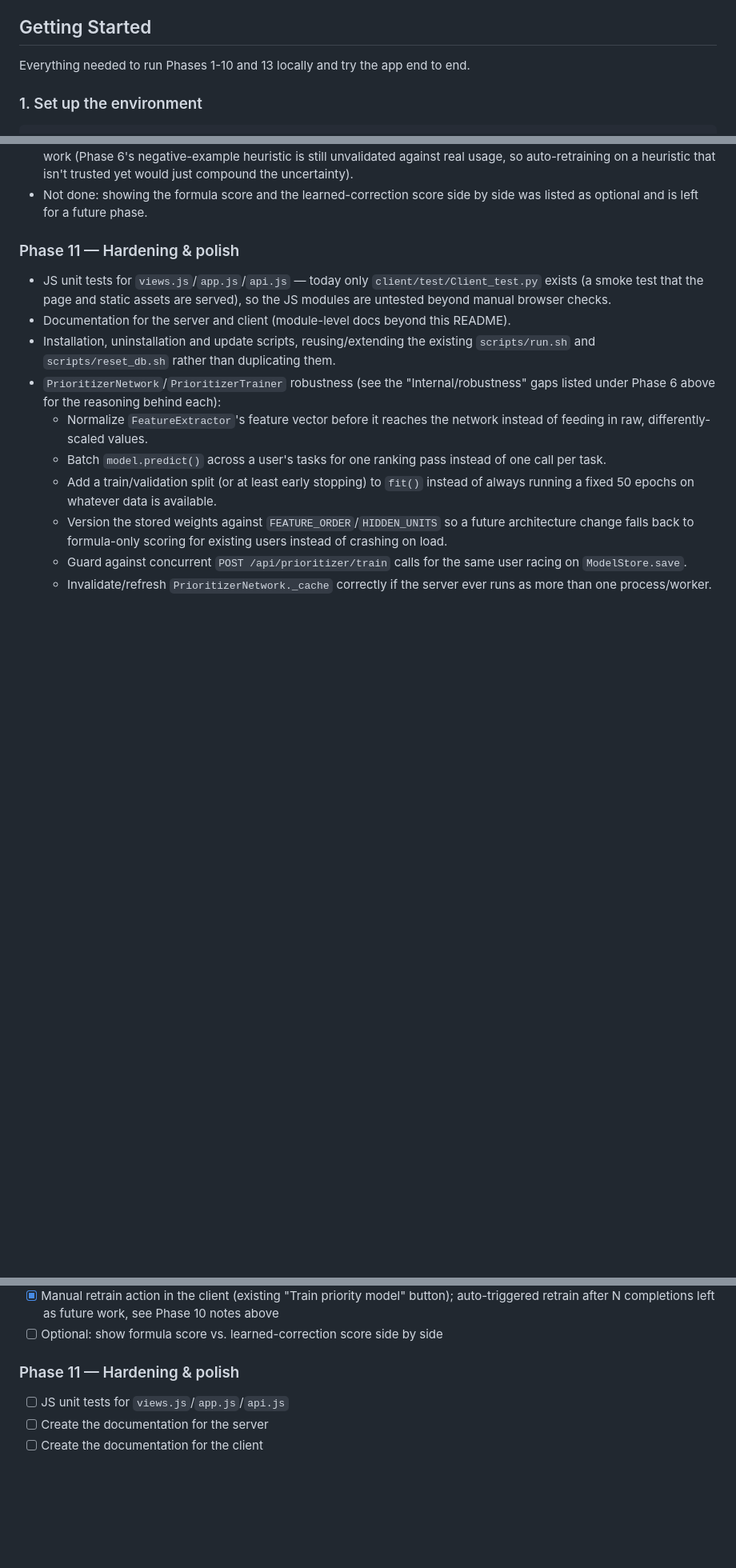
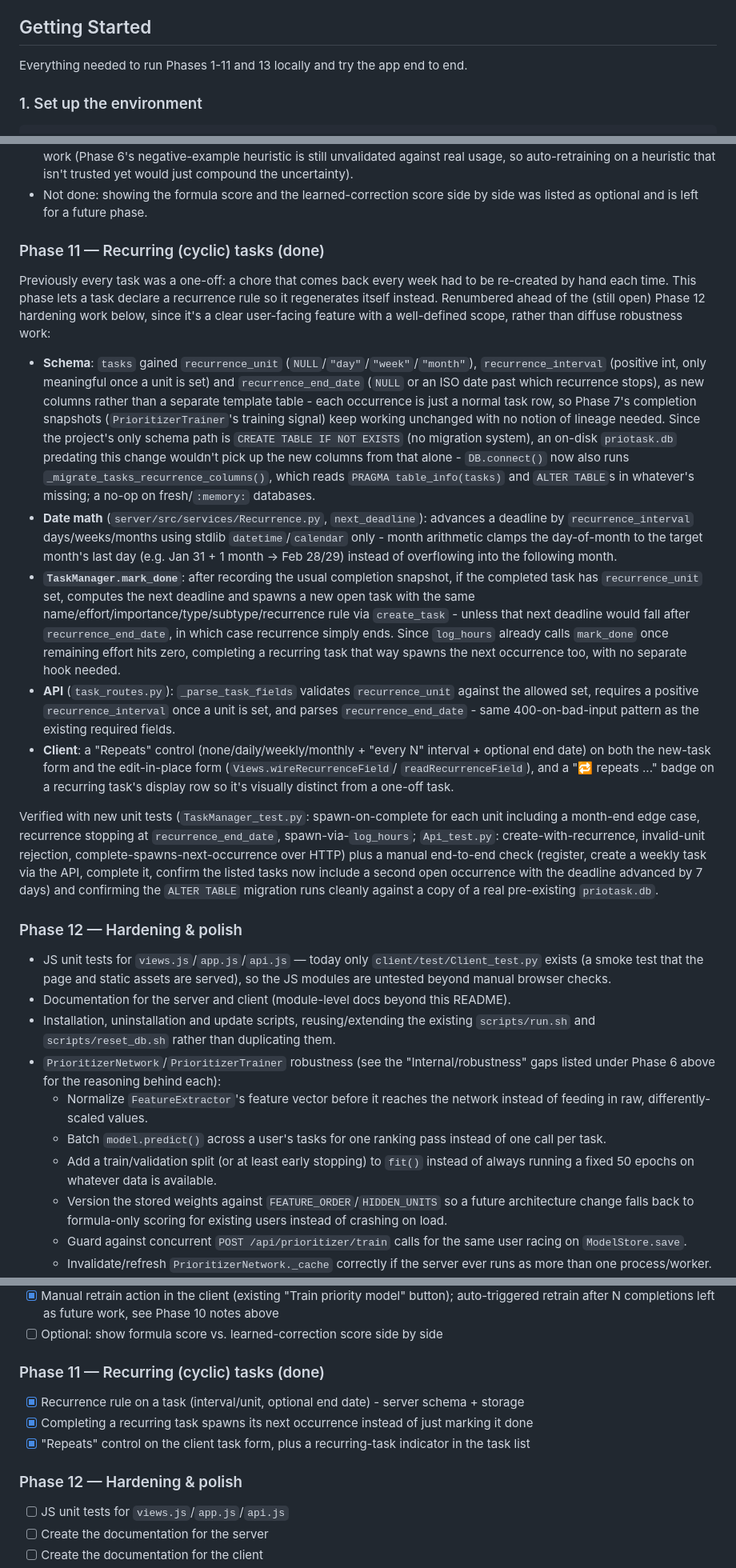
Before and after one commit to DanelArias-Dreyton257/Priotask, a Markdown page: README.md, 3 parts joined by grey strips. Shown at 80% size. GitHub-like rendering; blank space fills up the shorter version.

````diff
--- a/README.md
+++ b/README.md
@@ -2,7 +2,7 @@
 Priotask helps manage and prioritize tasks for effective time management, allowing users to quickly focus on important tasks and meet deadlines. It streamlines manual workload management.
 
 ## Getting Started
-Everything needed to run Phases 1-10 and 13 locally and try the app end to end.
+Everything needed to run Phases 1-11 and 13 locally and try the app end to end.
 
 ### 1. Set up the environment
 ```
@@ -508,7 +513,48 @@ was invisible to the user — closes the user-visible gaps listed under Phase 6
 - Not done: showing the formula score and the learned-correction score side by side was listed as
   optional and is left for a future phase.
 
-### Phase 11 — Hardening & polish
+### Phase 11 — Recurring (cyclic) tasks (done)
+Previously every task was a one-off: a chore that comes back every week had to be re-created by
+hand each time. This phase lets a task declare a recurrence rule so it regenerates itself instead.
+Renumbered ahead of the (still open) Phase 12 hardening work below, since it's a clear user-facing
+feature with a well-defined scope, rather than diffuse robustness work:
+- **Schema**: `tasks` gained `recurrence_unit` (`NULL`/`"day"`/`"week"`/`"month"`),
+  `recurrence_interval` (positive int, only meaningful once a unit is set) and
+  `recurrence_end_date` (`NULL` or an ISO date past which recurrence stops), as new columns rather
+  than a separate template table - each occurrence is just a normal task row, so Phase 7's
+  completion snapshots (`PrioritizerTrainer`'s training signal) keep working unchanged with no
+  notion of lineage needed. Since the project's only schema path is
+  `CREATE TABLE IF NOT EXISTS` (no migration system), an on-disk `priotask.db` predating this
+  change wouldn't pick up the new columns from that alone - `DB.connect()` now also runs
+  `_migrate_tasks_recurrence_columns()`, which reads `PRAGMA table_info(tasks)` and `ALTER TABLE`s
+  in whatever's missing; a no-op on fresh/`:memory:` databases.
+- **Date math** (`server/src/services/Recurrence.py`, `next_deadline`): advances a deadline by
+  `recurrence_interval` days/weeks/months using stdlib `datetime`/`calendar` only - month
+  arithmetic clamps the day-of-month to the target month's last day (e.g. Jan 31 + 1 month -> Feb
+  28/29) instead of overflowing into the following month.
+- **`TaskManager.mark_done`**: after recording the usual completion snapshot, if the completed
+  task has `recurrence_unit` set, computes the next deadline and spawns a new open task with the
+  same name/effort/importance/type/subtype/recurrence rule via `create_task` - unless that next
+  deadline would fall after `recurrence_end_date`, in which case recurrence simply ends. Since
+  `log_hours` already calls `mark_done` once remaining effort hits zero, completing a recurring
+  task that way spawns the next occurrence too, with no separate hook needed.
+- **API** (`task_routes.py`): `_parse_task_fields` validates `recurrence_unit` against the allowed
+  set, requires a positive `recurrence_interval` once a unit is set, and parses
+  `recurrence_end_date` - same 400-on-bad-input pattern as the existing required fields.
+- **Client**: a "Repeats" control (none/daily/weekly/monthly + "every N" interval + optional end
+  date) on both the new-task form and the edit-in-place form (`Views.wireRecurrenceField`/
+  `readRecurrenceField`), and a "🔁 repeats ..." badge on a recurring task's display row so it's
+  visually distinct from a one-off task.
+
+Verified with new unit tests (`TaskManager_test.py`: spawn-on-complete for each unit including a
+month-end edge case, recurrence stopping at `recurrence_end_date`, spawn-via-`log_hours`;
+`Api_test.py`: create-with-recurrence, invalid-unit rejection, complete-spawns-next-occurrence over
+HTTP) plus a manual end-to-end check (register, create a weekly task via the API, complete it,
+confirm the listed tasks now include a second open occurrence with the deadline advanced by 7
+days) and confirming the `ALTER TABLE` migration runs cleanly against a copy of a real pre-existing
+`priotask.db`.
+
+### Phase 12 — Hardening & polish
 - JS unit tests for `views.js`/`app.js`/`api.js` — today only `client/test/Client_test.py` exists
   (a smoke test that the page and static assets are served), so the JS modules are untested beyond
   manual browser checks.
@@ -647,7 +676,11 @@ roadmap phase that owns them (see above for full descriptions).
 - [x] Manual retrain action in the client (existing "Train priority model" button); auto-triggered
   retrain after N completions left as future work, see Phase 10 notes above
 - [ ] Optional: show formula score vs. learned-correction score side by side
-### Phase 11 — Hardening & polish
+### Phase 11 — Recurring (cyclic) tasks (done)
+- [x] Recurrence rule on a task (interval/unit, optional end date) - server schema + storage
+- [x] Completing a recurring task spawns its next occurrence instead of just marking it done
+- [x] "Repeats" control on the client task form, plus a recurring-task indicator in the task list
+### Phase 12 — Hardening & polish
 - [ ] JS unit tests for `views.js`/`app.js`/`api.js`
 - [ ] Create the documentation for the server
 - [ ] Create the documentation for the client
````
Also changed, not shown: other parts of README.md (+17 -33 lines).
